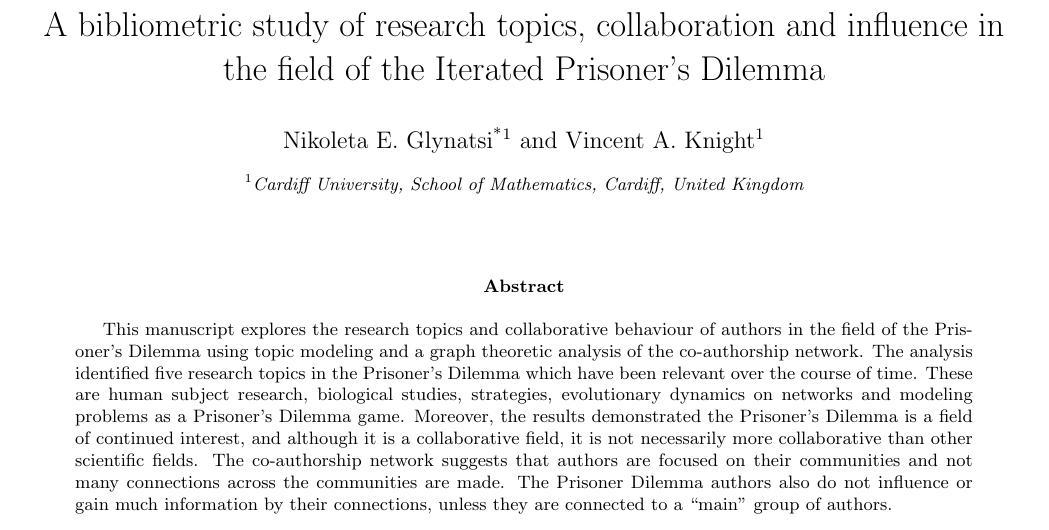
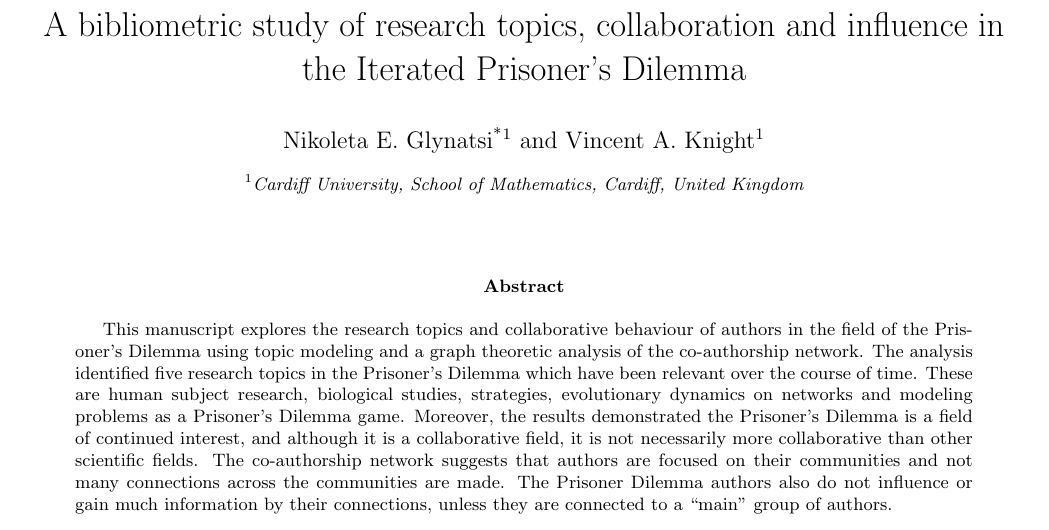
Before and after one commit to Nikoleta-v3/bibliometric-study-of-the-prisoners-dilemma, a LaTeX paper (main.tex): part of page 1 of 21, cut so that both start at the same text. Compiled offline with pdfLaTeX; a LaTeX package or settings file that is missing is left out.

Commit message:
tweak title to be 15 words

```diff
--- a/main.tex
+++ b/main.tex
@@ -46,8 +46,8 @@
 \newcommand{\clustering}{\input{assets/Clustering_coeff.txt}}
 %%%%%%%%%%%%%%%%%%%%%%%%%%%%%%%%%%%%%%%%%%%%%%%%%%%%%%%%%%%%%%%%%%%%%%%%%%%%%%%%
 %%%%%%%%%%%%%%%%%%%%%%%%%%%%%%%%%%%%%%%%%%%%%%%%%%%%%%%%%%%%%%%%%%%%%%%%%%%%%%%%
-\title{A bibliometric study of research topics, collaboration and influence in
-the field of the Iterated Prisoner's Dilemma}
+\title{A bibliometric study of research topics, collaboration and influence
+in the Iterated Prisoner's Dilemma}
 
 \author[1]{Nikoleta E. Glynatsi\textsuperscript{*}}
 \author[1]{Vincent A. Knight}
```
Also changed, not shown: cover_letter.tex (+1 -1 lines), cover_letter.pdf, main.pdf.
